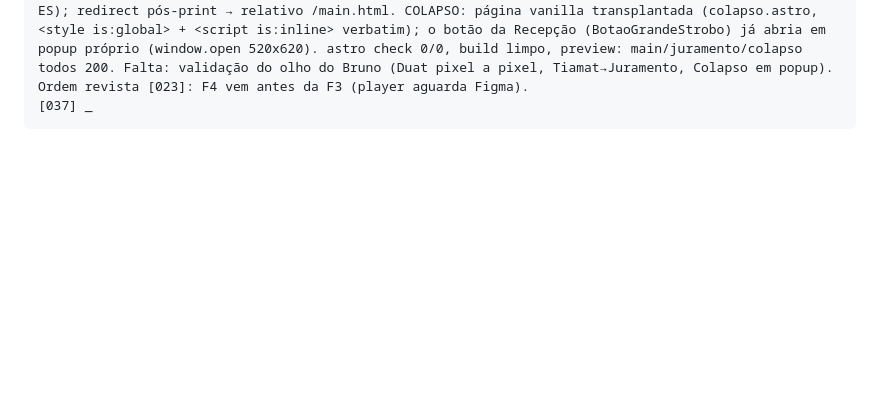
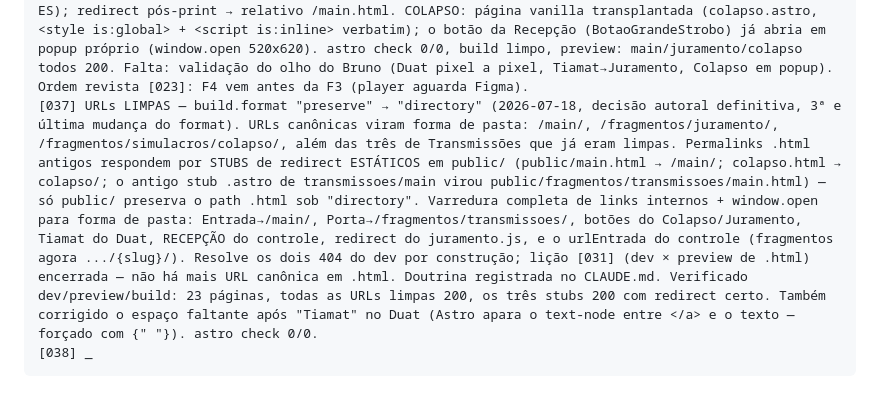
Before and after one commit to corredor777/corredor777.github.io, a Markdown page: REFUNDACAO.md, the part around the change. GitHub-like rendering; blank space fills up the shorter version.

Commit message:
docs(refundacao): URLs limpas + espaço do Tiamat [037]
(CLAUDE.md local também atualizado: doutrina de URL definitiva — canônica =
diretório limpo, .html antigos = stubs em public/, link interno sempre pasta;
lição [031] encerrada por construção.)

Co-Authored-By: Claude Opus 4.8 <noreply@anthropic.com>

````diff
--- a/REFUNDACAO.md
+++ b/REFUNDACAO.md
@@ -156,5 +156,6 @@ Grimório (quatro núcleos como collections com layouts próprios), Trabalhos (g
 [034] **F2 CONCLUÍDA (2026-07-18).** Transmissões reconstruída em Astro: conteúdo em collections MDX (publicar entrada = 1 arquivo .mdx), fragmentos por entrada no duto /sinais/ (d1), casca CRT transplantada do vanilla (d2), controle enxuto client-side herdeiro do transmissoes-controle.js com três rotas reais + pushState/popstate (d3), wrappers canônicos recriados após a checagem ([033]). Acabamentos finais desta sessão: sub-heading de horário do diário (### HH:MM ### → h3) estilizado IGUAL à data (regra NOVA na casca, comentada — convenção criada na F2c, não vem do vanilla); espaço indevido na 1ª referência do ensaio (artefato do norm_ws da F2c com white-space:pre-wrap) limpo. Passe de paridade F2.e, checklist no terminal, TUDO OK: fades 150ms, status CARREGANDO→EM VIGÍLIA, breadcrumb por seção, nav bloqueada até o boot, erros no vocabulário, modal Esc+clique-fora, fullscreen com voltar, Serpente bloqueada (.cur-blocked-default), KaTeX CSS nas três rotas, WebGL revivendo (vesica no modal, vórtice no diário via reexecutarScripts), preview com todas as URLs .html + stub em 200. Resta só a INSTÂNCIA DO PLAYER em Transmissões — pertence à F3 (transition:persist para música ininterrupta). Pendência de conteúdo aberta: o typo ambíguo de 2024-11-21 ("sempre tenho no e pensar" — falta a palavra), a resolver quando o Bruno souber. astro check 0/0, build limpo.
 [035] Favicon centralizado + favicon-animator APOSENTADO (2026-07-18, decisão do Bruno): não forçar animação onde o navegador não anima nativamente. Removido o favicon-animator.js (que decodificava os frames do GIF via WebCodecs e trocava o href do <link rel=icon> no Chrome). Limitação real aceita: Firefox anima o GIF do favicon nativamente; Chrome/Safari mostram só o 1º frame. Controle centralizado no Base.astro — prop `favicon` por página; default (Recepção, censor.gif) em identidade.json:site.faviconPadrao; mapa por seção documentado no comentário do Base (Entrada/index.gif, Recepção/censor.gif, Transmissões/signal.gif, Juramento/censor.gif). Base não chama mais iniciarFaviconAnimado no astro:page-load.
 [036] F4 aberta — Duat, Juramento, Colapso portados (2026-07-18; adaptação de efeitos, exceção do método). DUAT: overlay completo transplantado para a main.astro (canvas de partículas sticky, entrada glitch steps(1), #duat-777 crescendo/sumindo com blur no scroll, fechamento SÓ ao completar o scroll, easter egg Tiamat→Juramento); lógica adaptada ao padrão de efeitos em src/scripts/duat.js. A CSS do Duat já estava na main.css do Bruno; faltava a regra GLOBAL .strobo-painel (a do Painel.astro é escopada e não alcança o #duat-777 — lição [011]). JURAMENTO: página standalone (sem Base — tem seu próprio sistema de cursor no juramento.js), HTML/CSS/JS próprios transplantados, assets em /assets/images/juramento/, URL /fragmentos/juramento/ preservada; duas funções duplicadas do script vanilla (prepararImpressao, parar) removidas (inócuas no <script> clássico, erro de sintaxe como módulo ES); redirect pós-print → relativo /main.html. COLAPSO: página vanilla transplantada (colapso.astro, <style is:global> + <script is:inline> verbatim); o botão da Recepção (BotaoGrandeStrobo) já abria em popup próprio (window.open 520x620). astro check 0/0, build limpo, preview: main/juramento/colapso todos 200. Falta: validação do olho do Bruno (Duat pixel a pixel, Tiamat→Juramento, Colapso em popup). Ordem revista [023]: F4 vem antes da F3 (player aguarda Figma).
-[037] _
+[037] URLs LIMPAS — build.format "preserve" → "directory" (2026-07-18, decisão autoral definitiva, 3ª e última mudança do format). URLs canônicas viram forma de pasta: /main/, /fragmentos/juramento/, /fragmentos/simulacros/colapso/, além das três de Transmissões que já eram limpas. Permalinks .html antigos respondem por STUBS de redirect ESTÁTICOS em public/ (public/main.html → /main/; colapso.html → colapso/; o antigo stub .astro de transmissoes/main virou public/fragmentos/transmissoes/main.html) — só public/ preserva o path .html sob "directory". Varredura completa de links internos + window.open para forma de pasta: Entrada→/main/, Porta→/fragmentos/transmissoes/, botões do Colapso/Juramento, Tiamat do Duat, RECEPÇÃO do controle, redirect do juramento.js, e o urlEntrada do controle (fragmentos agora .../{slug}/). Resolve os dois 404 do dev por construção; lição [031] (dev × preview de .html) encerrada — não há mais URL canônica em .html. Doutrina registrada no CLAUDE.md. Verificado dev/preview/build: 23 páginas, todas as URLs limpas 200, os três stubs 200 com redirect certo. Também corrigido o espaço faltante após "Tiamat" no Duat (Astro apara o text-node entre </a> e o texto — forçado com {" "}). astro check 0/0.
+[038] _
 ```
````
